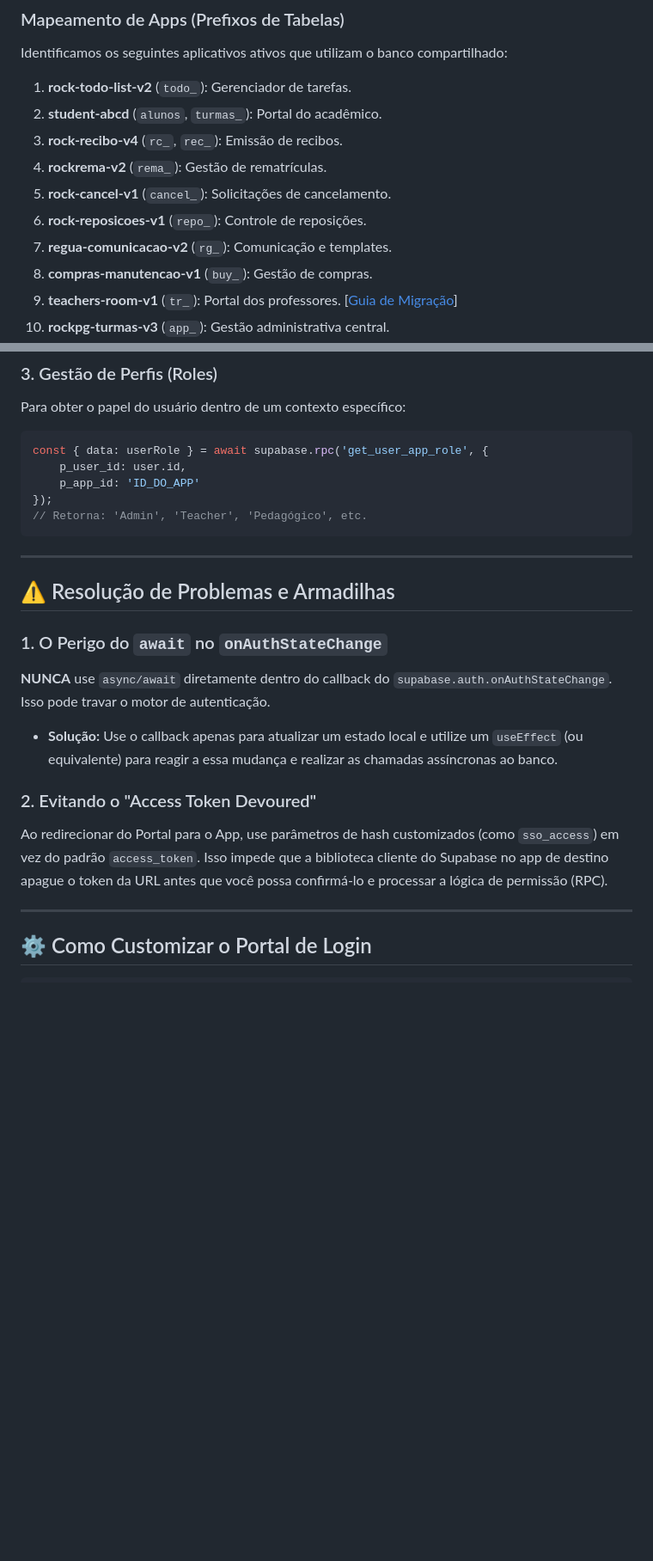
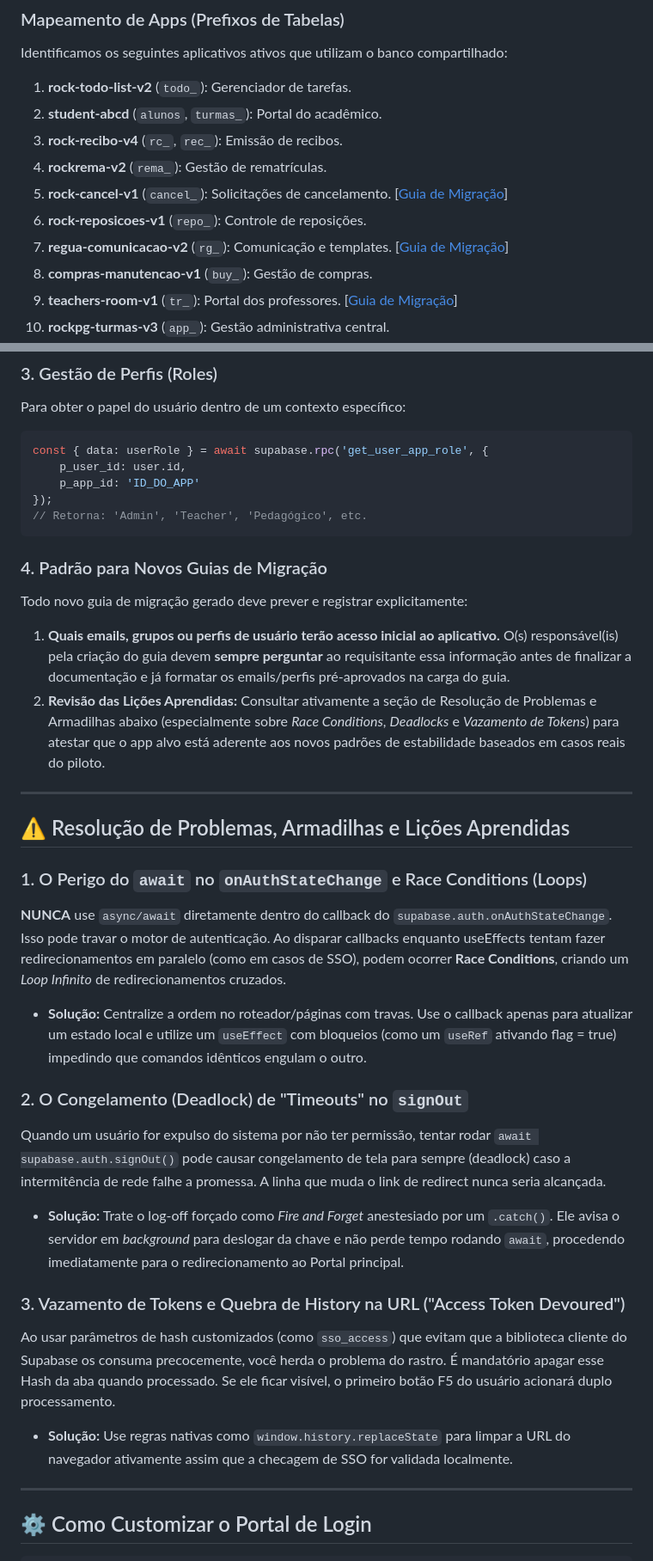
Before and after one commit to EDS1142/rock-login-v1, a Markdown page: docs/README.md, 2 parts joined by grey strips. Shown at 86% size. GitHub-like rendering; blank space fills up the shorter version.

Commit message:
docs: add migration guide for rock-cancel-v1 and update lessons learned for SSO implementation

````diff
--- a/docs/README.md
+++ b/docs/README.md
@@ -53,9 +53,9 @@ Identificamos os seguintes aplicativos ativos que utilizam o banco compartilhado
 2.  **student-abcd** (`alunos`, `turmas_`): Portal do acadêmico.
 3.  **rock-recibo-v4** (`rc_`, `rec_`): Emissão de recibos.
 4.  **rockrema-v2** (`rema_`): Gestão de rematrículas.
-5.  **rock-cancel-v1** (`cancel_`): Solicitações de cancelamento.
+5.  **rock-cancel-v1** (`cancel_`): Solicitações de cancelamento. [[Guia de Migração](MIGRATION_GUIDE_ROCK_CANCEL_V1.md)]
 6.  **rock-reposicoes-v1** (`repo_`): Controle de reposições.
-7.  **regua-comunicacao-v2** (`rg_`): Comunicação e templates.
+7.  **regua-comunicacao-v2** (`rg_`): Comunicação e templates. [[Guia de Migração](MIGRATION_GUIDE_REGUA_COMUNICACAO_V2.md)]
 8.  **compras-manutencao-v1** (`buy_`): Gestão de compras.
 9.  **teachers-room-v1** (`tr_`): Portal dos professores. [[Guia de Migração](MIGRATION_GUIDE_TEACHERS_ROOM_V1.md)]
 10. **rockpg-turmas-v3** (`app_`): Gestão administrativa central.
@@ -122,16 +122,26 @@ const { data: userRole } = await supabase.rpc('get_user_app_role', {
 // Retorna: 'Admin', 'Teacher', 'Pedagógico', etc.
 ```
 
+### 4. Padrão para Novos Guias de Migração
+Todo novo guia de migração gerado deve prever e registrar explicitamente:
+1. **Quais emails, grupos ou perfis de usuário terão acesso inicial ao aplicativo.** O(s) responsável(is) pela criação do guia devem **sempre perguntar** ao requisitante essa informação antes de finalizar a documentação e já formatar os emails/perfis pré-aprovados na carga do guia.
+2. **Revisão das Lições Aprendidas:** Consultar ativamente a seção de Resolução de Problemas e Armadilhas abaixo (especialmente sobre *Race Conditions*, *Deadlocks* e *Vazamento de Tokens*) para atestar que o app alvo está aderente aos novos padrões de estabilidade baseados em casos reais do piloto.
+
 ---
 
-## ⚠️ Resolução de Problemas e Armadilhas
+## ⚠️ Resolução de Problemas, Armadilhas e Lições Aprendidas
 
-### 1. O Perigo do `await` no `onAuthStateChange`
-**NUNCA** use `async/await` diretamente dentro do callback do `supabase.auth.onAuthStateChange`. Isso pode travar o motor de autenticação.
-*   **Solução:** Use o callback apenas para atualizar um estado local e utilize um `useEffect` (ou equivalente) para reagir a essa mudança e realizar as chamadas assíncronas ao banco.
+### 1. O Perigo do `await` no `onAuthStateChange` e Race Conditions (Loops)
+**NUNCA** use `async/await` diretamente dentro do callback do `supabase.auth.onAuthStateChange`. Isso pode travar o motor de autenticação. Ao disparar callbacks enquanto useEffects tentam fazer redirecionamentos em paralelo (como em casos de SSO), podem ocorrer **Race Conditions**, criando um *Loop Infinito* de redirecionamentos cruzados.
+*   **Solução:** Centralize a ordem no roteador/páginas com travas. Use o callback apenas para atualizar um estado local e utilize um `useEffect` com bloqueios (como um `useRef` ativando flag = true) impedindo que comandos idênticos engulam o outro.
 
-### 2. Evitando o "Access Token Devoured"
-Ao redirecionar do Portal para o App, use parâmetros de hash customizados (como `sso_access`) em vez do padrão `access_token`. Isso impede que a biblioteca cliente do Supabase no app de destino apague o token da URL antes que você possa confirmá-lo e processar a lógica de permissão (RPC).
+### 2. O Congelamento (Deadlock) de "Timeouts" no `signOut`
+Quando um usuário for expulso do sistema por não ter permissão, tentar rodar `await supabase.auth.signOut()` pode causar congelamento de tela para sempre (deadlock) caso a intermitência de rede falhe a promessa. A linha que muda o link de redirect nunca seria alcançada.
+*   **Solução:** Trate o log-off forçado como *Fire and Forget* anestesiado por um `.catch()`. Ele avisa o servidor em *background* para deslogar da chave e não perde tempo rodando `await`, procedendo imediatamente para o redirecionamento ao Portal principal.
+
+### 3. Vazamento de Tokens e Quebra de History na URL ("Access Token Devoured")
+Ao usar parâmetros de hash customizados (como `sso_access`) que evitam que a biblioteca cliente do Supabase os consuma precocemente, você herda o problema do rastro. É mandatório apagar esse Hash da aba quando processado. Se ele ficar visível, o primeiro botão F5 do usuário acionará duplo processamento.
+*   **Solução:** Use regras nativas como `window.history.replaceState` para limpar a URL do navegador ativamente assim que a checagem de SSO for validada localmente.
 
 
 ---
````
Also changed, not shown: docs/MIGRATION_GUIDE_REGUA_COMUNICACAO_V2.md (+17 -0 lines), docs/MIGRATION_GUIDE_ROCK_CANCEL_V1.md (added, +97 -0 lines).
